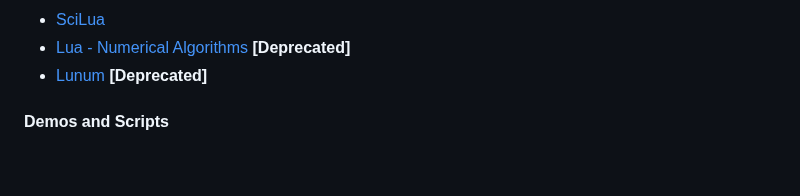
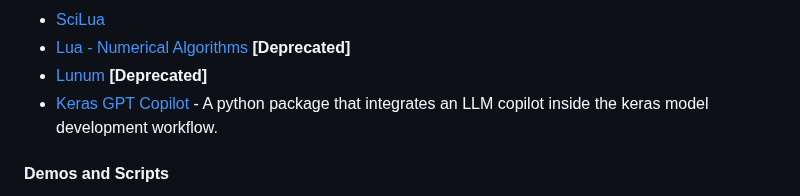
Before and after one commit to josephmisiti/awesome-machine-learning, a Markdown page: README.md, the part around the change. GitHub-like rendering; blank space fills up the shorter version.

Commit message:
Added Keras GPT Copilot to the list
Keras GPT Copilot is a Python package that integrates a Large Language Model (LLM) copilot into the Keras model development workflow. It provides iterative feedback for model enhancement, supports compatibility with OpenAI's GPT-4 and other LLMs.

```diff
--- a/README.md
+++ b/README.md
@@ -801,6 +801,7 @@ Read the paper [here](https://arxiv.org/abs/1902.06714).
 * [SciLua](http://scilua.org/)
 * [Lua - Numerical Algorithms](https://bitbucket.org/lucashnegri/lna) **[Deprecated]**
 * [Lunum](https://github.com/jzrake/lunum) **[Deprecated]**
+* [Keras GPT Copilot](https://github.com/fabprezja/keras-gpt-copilot) - A python package that integrates an LLM copilot inside the keras model development workflow.
 
 <a name="lua-demos-and-scripts"></a>
 #### Demos and Scripts
```
